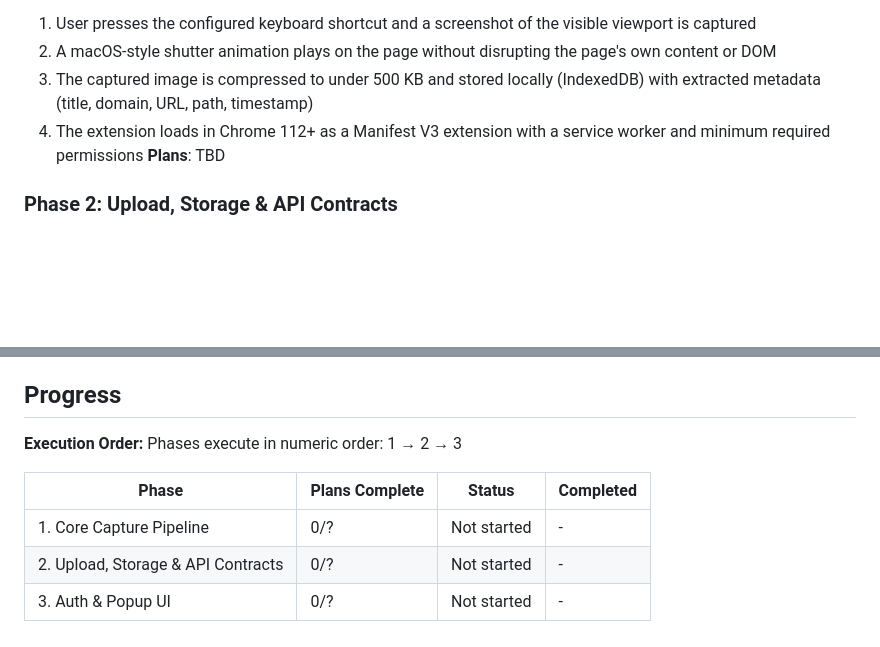
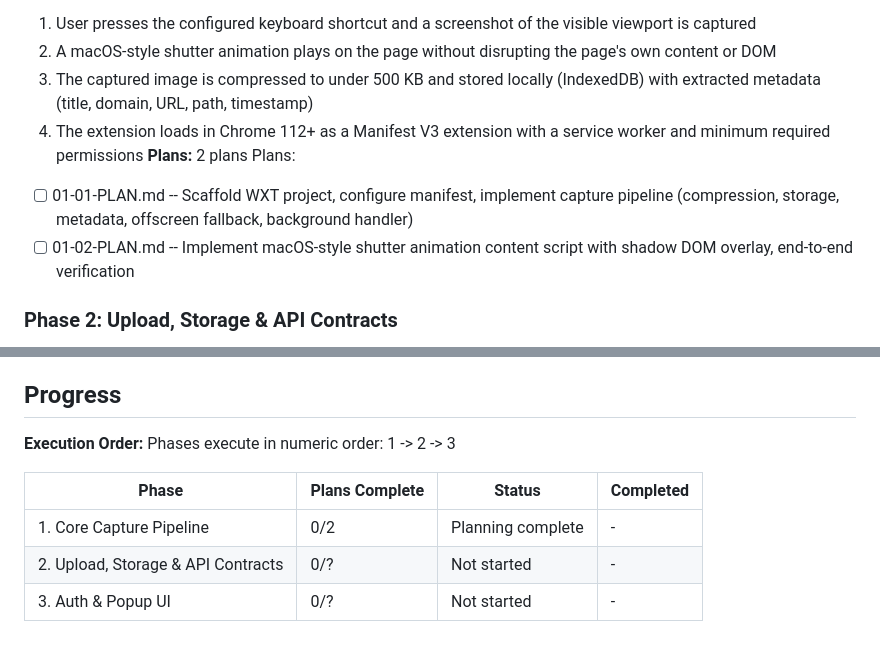
Before and after one commit to john0x01/screenshotr-extension, a Markdown page: .planning/ROADMAP.md, 2 parts joined by grey strips. GitHub-like rendering; blank space fills up the shorter version.

Commit message:
docs(01-core-capture-pipeline): create phase plan

```diff
--- a/.planning/ROADMAP.md
+++ b/.planning/ROADMAP.md
@@ -27,7 +27,10 @@ Decimal phases appear between their surrounding integers in numeric order.
   2. A macOS-style shutter animation plays on the page without disrupting the page's own content or DOM
   3. The captured image is compressed to under 500 KB and stored locally (IndexedDB) with extracted metadata (title, domain, URL, path, timestamp)
   4. The extension loads in Chrome 112+ as a Manifest V3 extension with a service worker and minimum required permissions
-**Plans**: TBD
+**Plans:** 2 plans
+Plans:
+- [ ] 01-01-PLAN.md -- Scaffold WXT project, configure manifest, implement capture pipeline (compression, storage, metadata, offscreen fallback, background handler)
+- [ ] 01-02-PLAN.md -- Implement macOS-style shutter animation content script with shadow DOM overlay, end-to-end verification
 
 ### Phase 2: Upload, Storage & API Contracts
 **Goal**: Captures flow from local storage to the backend API reliably, even across offline periods
@@ -56,10 +59,10 @@ Decimal phases appear between their surrounding integers in numeric order.
 ## Progress
 
 **Execution Order:**
-Phases execute in numeric order: 1 → 2 → 3
+Phases execute in numeric order: 1 -> 2 -> 3
 
 | Phase | Plans Complete | Status | Completed |
 |-------|----------------|--------|-----------|
-| 1. Core Capture Pipeline | 0/? | Not started | - |
+| 1. Core Capture Pipeline | 0/2 | Planning complete | - |
 | 2. Upload, Storage & API Contracts | 0/? | Not started | - |
 | 3. Auth & Popup UI | 0/? | Not started | - |
```
Also changed, not shown: 2 other files.
